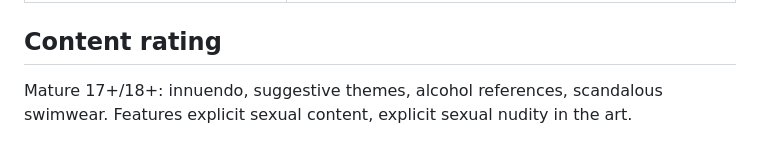
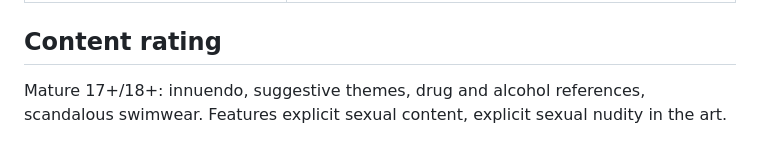
Before and after one commit to mreindl118-boop/Beach-City-Babes, a Markdown page: README.md, the part around the change. GitHub-like rendering.

```diff
--- a/README.md
+++ b/README.md
@@ -97,5 +97,5 @@ WebView; the auto-update toast still functions since the game polls
 
 ## Content rating
 
-Mature 17+/18+: innuendo, suggestive themes, alcohol references, scandalous
+Mature 17+/18+: innuendo, suggestive themes, drug and alcohol references, scandalous
 swimwear. Features explicit sexual content, explicit sexual nudity in the art.
```
